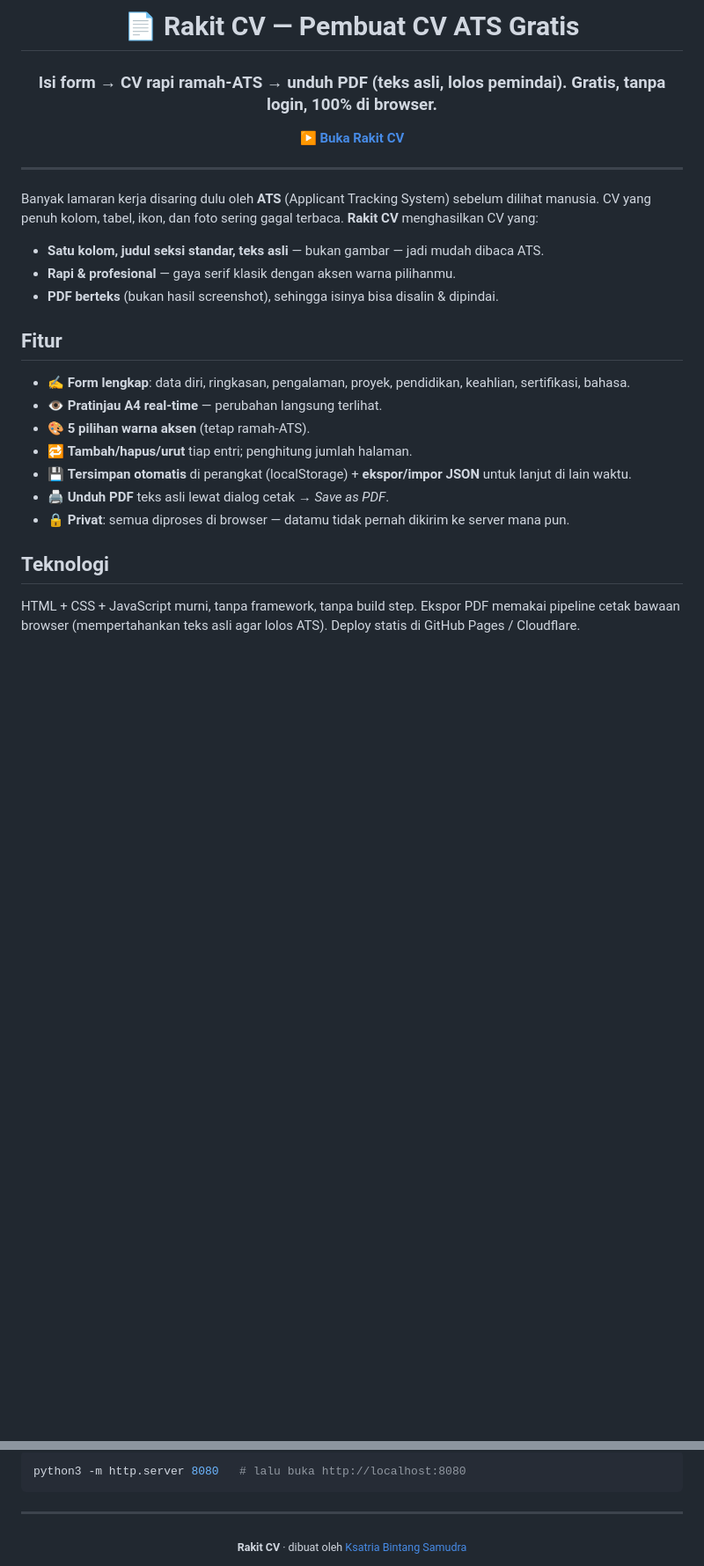
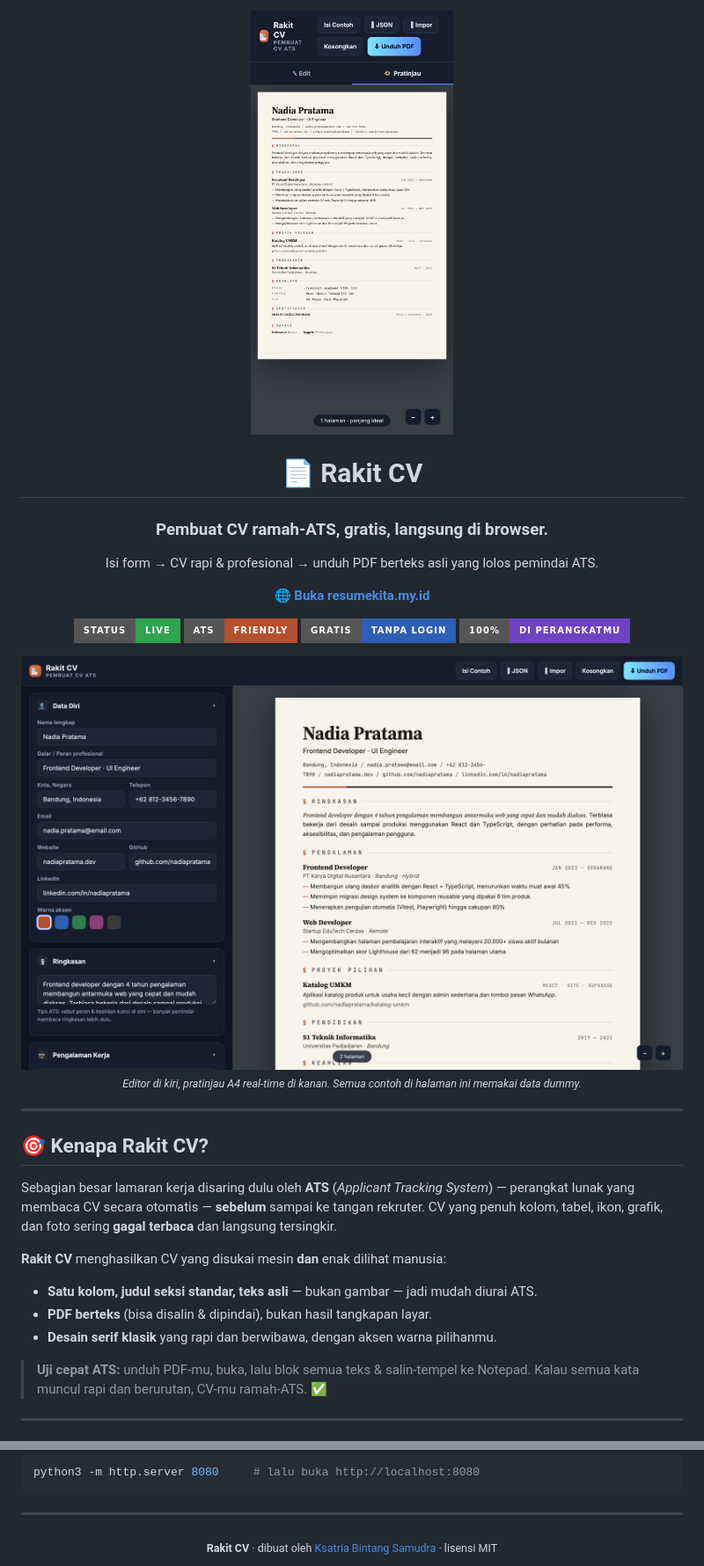
Before and after one commit to Kstriabintang/resumekita, a Markdown page: README.md, 2 parts joined by grey strips. Shown: that part at 88% size. Rendered like a GitHub page; pictures changed too: docs/preview/app.png (added), docs/preview/mobile.png (added); badges without logos; blank space fills up the shorter version.

Commit message:
README: perkaya dengan foto (data dummy) — hero editor, contoh CV developer & marketing, tampilan ponsel, badge, tips ATS, cara pakai; tautkan domain resumekita.my.id

````diff
--- a/README.md
+++ b/README.md
@@ -1,32 +1,42 @@
 <div align="center">
 
-# 📄 Rakit CV — Pembuat CV ATS Gratis
+<img src="./docs/preview/mobile.png" width="230" alt="Rakit CV di ponsel">
 
-### Isi form → CV rapi ramah-ATS → unduh PDF (teks asli, lolos pemindai). Gratis, tanpa login, 100% di browser.
+# 📄 Rakit CV
 
-**[▶ Buka Rakit CV](https://ksatriabintangsamudra.my.id/cv/)**
+### Pembuat CV ramah-ATS, gratis, langsung di browser.
+Isi form → CV rapi &amp; profesional → unduh PDF berteks asli yang lolos pemindai ATS.
+
+<p>
+  <a href="https://resumekita.my.id"><b>🌐 Buka resumekita.my.id</b></a>
+</p>
+
+<p>
+  <a href="https://resumekita.my.id"><img alt="Live" src="https://img.shields.io/badge/status-live-2ea44f?style=for-the-badge"></a>
+  <img alt="ATS Friendly" src="https://img.shields.io/badge/ATS-friendly-b5502f?style=for-the-badge">
+  <img alt="Gratis" src="https://img.shields.io/badge/gratis-tanpa%20login-2f5fb5?style=for-the-badge">
+  <img alt="Privasi" src="https://img.shields.io/badge/100%25-di%20perangkatmu-6f42c1?style=for-the-badge">
+</p>
+
+<img src="./docs/preview/app.png" width="100%" alt="Antarmuka Rakit CV: form di kiri, pratinjau CV real-time di kanan">
+
+<sub><i>Editor di kiri, pratinjau A4 real-time di kanan. Semua contoh di halaman ini memakai data dummy.</i></sub>
 
 </div>
 
 ---
 
-Banyak lamaran kerja disaring dulu oleh **ATS** (Applicant Tracking System) sebelum dilihat manusia. CV yang penuh kolom, tabel, ikon, dan foto sering gagal terbaca. **Rakit CV** menghasilkan CV yang:
+## 🎯 Kenapa Rakit CV?
 
-- **Satu kolom, judul seksi standar, teks asli** — bukan gambar — jadi mudah dibaca ATS.
-- **Rapi & profesional** — gaya serif klasik dengan aksen warna pilihanmu.
-- **PDF berteks** (bukan hasil screenshot), sehingga isinya bisa disalin & dipindai.
+Sebagian besar lamaran kerja disaring dulu oleh **ATS** (*Applicant Tracking System*) — perangkat lunak yang membaca CV secara otomatis — **sebelum** sampai ke tangan rekruter. CV yang penuh kolom, tabel, ikon, grafik, dan foto sering **gagal terbaca** dan langsung tersingkir.
 
-## Fitur
+**Rakit CV** menghasilkan CV yang disukai mesin **dan** enak dilihat manusia:
 
-- ✍️ **Form lengkap**: data diri, ringkasan, pengalaman, proyek, pendidikan, keahlian, sertifikasi, bahasa.
-- 👁 **Pratinjau A4 real-time** — perubahan langsung terlihat.
-- 🎨 **5 pilihan warna aksen** (tetap ramah-ATS).
-- 🔁 **Tambah/hapus/urut** tiap entri; penghitung jumlah halaman.
-- 💾 **Tersimpan otomatis** di perangkat (localStorage) + **ekspor/impor JSON** untuk lanjut di lain waktu.
-- 🖨️ **Unduh PDF** teks asli lewat dialog cetak → *Save as PDF*.
-- 🔒 **Privat**: semua diproses di browser — datamu tidak pernah dikirim ke server mana pun.
+- **Satu kolom, judul seksi standar, teks asli** — bukan gambar — jadi mudah diurai ATS.
+- **PDF berteks** (bisa disalin & dipindai), bukan hasil tangkapan layar.
+- **Desain serif klasik** yang rapi dan berwibawa, dengan aksen warna pilihanmu.
 
-## Teknologi
+> **Uji cepat ATS:** unduh PDF-mu, buka, lalu blok semua teks &amp; salin-tempel ke Notepad. Kalau semua kata muncul rapi dan berurutan, CV-mu ramah-ATS. ✅
 
-HTML + CSS + JavaScript murni, tanpa framework, tanpa build step. Ekspor PDF memakai pipeline cetak bawaan browser (mempertahankan teks asli agar lolos ATS). Deploy statis di GitHub Pages / Cloudflare.
+---
 
@@ -34,8 +104,8 @@ HTML + CSS + JavaScript murni, tanpa framework, tanpa build step. Ekspor PDF mem
 
 ```bash
-python3 -m http.server 8080   # lalu buka http://localhost:8080
+python3 -m http.server 8080     # lalu buka http://localhost:8080
 ```
 
 ---
 
-<div align="center"><sub><b>Rakit CV</b> · dibuat oleh <a href="https://ksatriabintangsamudra.my.id">Ksatria Bintang Samudra</a></sub></div>
+<div align="center"><sub><b>Rakit CV</b> · dibuat oleh <a href="https://ksatriabintangsamudra.my.id">Ksatria Bintang Samudra</a> · lisensi MIT</sub></div>
````
Also changed, not shown: other parts of README.md (+61 -1 lines), docs/preview/cv-navy.png (added), docs/preview/cv-terracotta.png (added).
